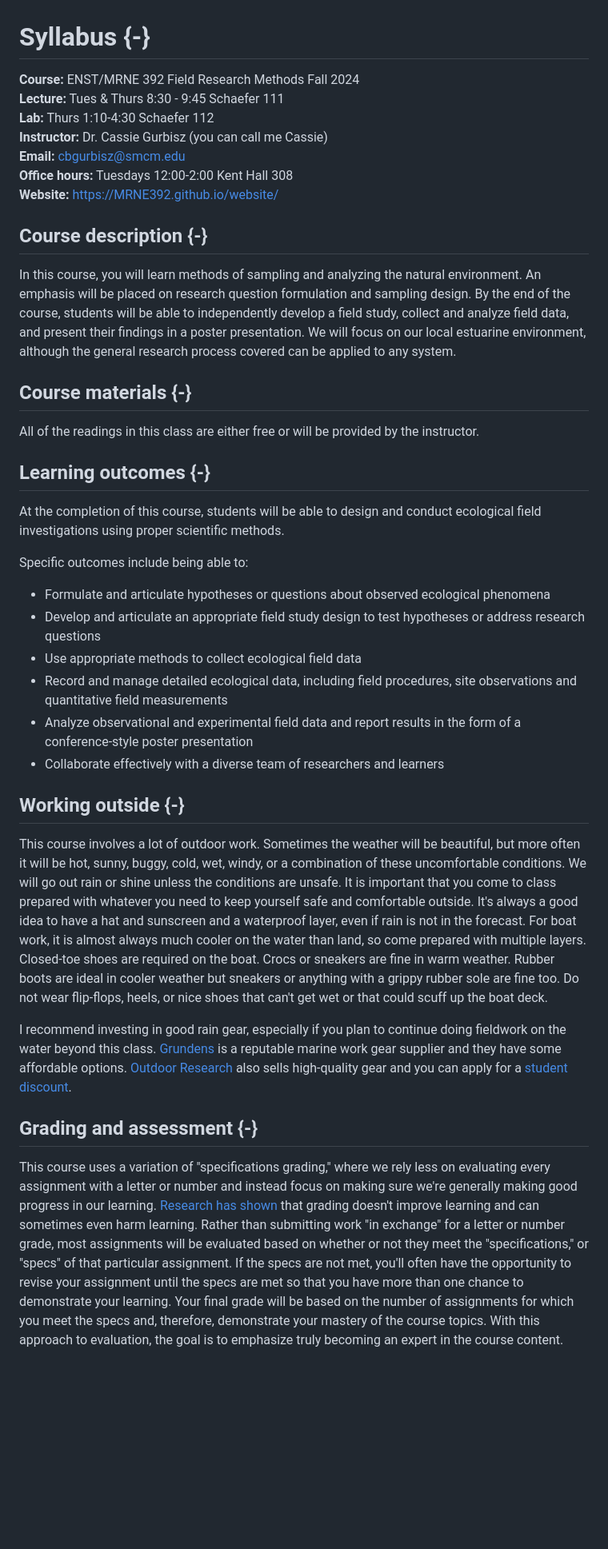
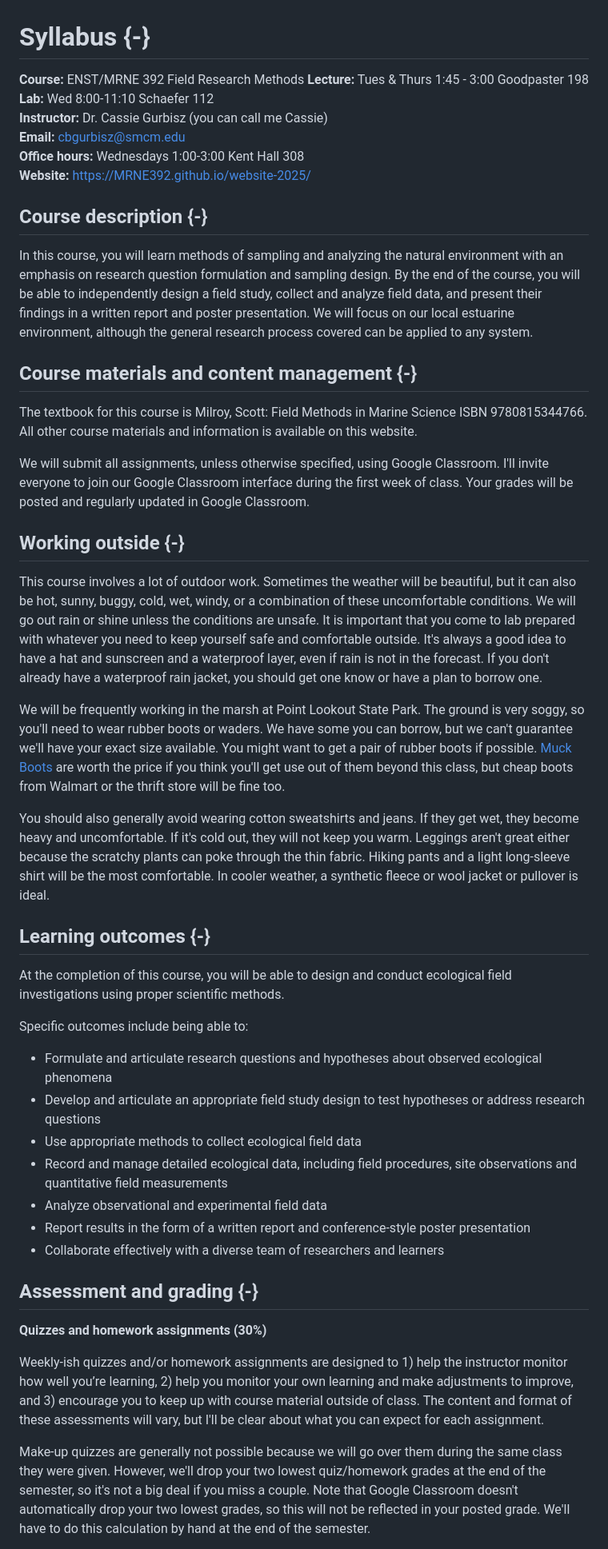
Before and after one commit to MRNE392/website-2025, a Markdown page: docs/01-syllabus.md, the part around the change printed below. Shown: that part at 80% size. GitHub-like rendering; blank space fills up the shorter version.

```diff
--- a/docs/01-syllabus.md
+++ b/docs/01-syllabus.md
@@ -1,37 +1,47 @@
 # Syllabus {-}
 
-**Course:** ENST/MRNE 392 Field Research Methods Fall 2024
-**Lecture:** Tues & Thurs 8:30 - 9:45 Schaefer 111
-**Lab:** Thurs 1:10-4:30 Schaefer 112 <br />
+**Course:** ENST/MRNE 392 Field Research Methods
+**Lecture:** Tues & Thurs 1:45 - 3:00 Goodpaster 198
+**Lab:** Wed 8:00-11:10 Schaefer 112 <br />
 **Instructor:** Dr. Cassie Gurbisz  (you can call me Cassie) <br />
 **Email:** cbgurbisz@smcm.edu <br />
-**Office hours:** Tuesdays 12:00-2:00 Kent Hall 308 <br />
-**Website:** https://MRNE392.github.io/website/
+**Office hours:** Wednesdays 1:00-3:00 Kent Hall 308 <br />
+**Website:** https://MRNE392.github.io/website-2025/
 
 ## Course description {-}
-In this course, you will learn methods of sampling and analyzing the natural environment. An emphasis will be placed on research question formulation and sampling design. By the end of the course, students will be able to independently develop a field study, collect and analyze field data, and present their findings in a poster presentation. We will focus on our local estuarine environment, although the general research process covered can be applied to any system.
+In this course, you will learn methods of sampling and analyzing the natural environment with an emphasis on research question formulation and sampling design. By the end of the course, you will be able to independently design a field study, collect and analyze field data, and present their findings in a written report and poster presentation. We will focus on our local estuarine environment, although the general research process covered can be applied to any system.
 
-## Course materials {-}
-All of the readings in this class are either free or will be provided by the instructor.
+## Course materials and content management {-}
+The textbook for this course is Milroy, Scott: Field Methods in Marine Science ISBN 9780815344766. All other course materials and information is available on this website.
+
+We will submit all assignments, unless otherwise specified, using Google Classroom. I'll invite everyone to join our Google Classroom interface during the first week of class. Your grades will be posted and regularly updated in Google Classroom.
+
+## Working outside {-}
+This course involves a lot of outdoor work. Sometimes the weather will be beautiful, but it can also be hot, sunny, buggy, cold, wet, windy, or a combination of these uncomfortable conditions. We will go out rain or shine unless the conditions are unsafe. It is important that you come to lab prepared with whatever you need to keep yourself safe and comfortable outside. It's always a good idea to have a hat and sunscreen and a waterproof layer, even if rain is not in the forecast. If you don't already have a waterproof rain jacket, you should get one know or have a plan to borrow one.
+
+We will be frequently working in the marsh at Point Lookout State Park. The ground is very soggy, so you'll need to wear rubber boots or waders. We have some you can borrow, but we can't guarantee we'll have your exact size available. You might want to get a pair of rubber boots if possible. [Muck Boots](https://muckbootcompany.com/?gad_source=1&gad_campaignid=1587538522&gbraid=0AAAAADpJz15HxPP4eoPsFBXPRRe_PrbX_&gclid=Cj0KCQjwhafEBhCcARIsAEGZEKJEzncuY1j97v1Z0G8g1gqHUILg8zir00YY2yuAuWM-hKzX1Pl8KAcaAh0OEALw_wcB) are worth the price if you think you'll get use out of them beyond this class, but cheap boots from Walmart or the thrift store will be fine too.
+
+You should also generally avoid wearing cotton sweatshirts and jeans. If they get wet, they become heavy and uncomfortable. If it's cold out, they will not keep you warm. Leggings aren't great either because the scratchy plants can poke through the thin fabric. Hiking pants and a light long-sleeve shirt will be the most comfortable. In cooler weather, a synthetic fleece or wool jacket or pullover is ideal.
+
 
 ## Learning outcomes {-}
-At the completion of this course, students will be able to design and conduct ecological field investigations using proper scientific methods.
+At the completion of this course, you will be able to design and conduct ecological field investigations using proper scientific methods.
 
 Specific outcomes include being able to:
 
-* Formulate and articulate hypotheses or questions about observed ecological phenomena
+* Formulate and articulate research questions and hypotheses about observed ecological phenomena
 * Develop and articulate an appropriate field study design to test hypotheses or address research questions
 * Use appropriate methods to collect ecological field data
 * Record and manage detailed ecological data, including field procedures, site observations and quantitative field measurements
-* Analyze observational and experimental field data and report results in the form of a conference-style poster presentation
+* Analyze observational and experimental field data
+* Report results in the form of a written report and conference-style poster presentation
 * Collaborate effectively with a diverse team of researchers and learners
 
-## Working outside {-}
-This course involves a lot of outdoor work. Sometimes the weather will be beautiful, but more often it will be hot, sunny, buggy, cold, wet, windy, or a combination of these uncomfortable conditions. We will go out rain or shine unless the conditions are unsafe. It is important that you come to class prepared with whatever you need to keep yourself safe and comfortable outside. It's always a good idea to have a hat and sunscreen and a waterproof layer, even if rain is not in the forecast. For boat work, it is almost always much cooler on the water than land, so come prepared with multiple layers. Closed-toe shoes are required on the boat. Crocs or sneakers are fine in warm weather. Rubber boots are ideal in cooler weather but sneakers or anything with a grippy rubber sole are fine too. Do not wear flip-flops, heels, or nice shoes that can't get wet or that could scuff up the boat deck.
+## Assessment and grading {-}
 
-I recommend investing in good rain gear, especially if you plan to continue doing fieldwork on the water beyond this class. [Grundens](https://grundens.com/) is a reputable marine work gear supplier and they have some affordable options. [Outdoor Research](https://www.outdoorresearch.com/) also sells high-quality gear and you can apply for a [student discount](https://www.outdoorresearch.com/pages/vip-program?gad_source=1&gclid=Cj0KCQjwkdO0BhDxARIsANkNcrfTTRmTvBF6i9f4siwcZSvr-3FYPgDXYPUw5zkBXpXfyFCTJc8cJKAaAtSCEALw_wcB).
+**Quizzes and homework assignments (30%)**
 
-## Grading and assessment {-}
+Weekly-ish quizzes and/or homework assignments are designed to 1) help the instructor monitor how well you’re learning, 2) help you monitor your own learning and make adjustments to improve, and 3) encourage you to keep up with course material outside of class. The content and format of these assessments will vary, but I'll be clear about what you can expect for each assignment.
 
-This course uses a variation of "specifications grading," where we rely less on evaluating every assignment with a letter or number and instead focus on making sure we're generally making good progress in our learning. [Research has shown](https://www.alfiekohn.org/article/case-grades/) that grading doesn't improve learning and can sometimes even harm learning. Rather than submitting work "in exchange" for a letter or number grade, most assignments will be evaluated based on whether or not they meet the "specifications," or "specs" of that particular assignment. If the specs are not met, you'll often have the opportunity to revise your assignment until the specs are met so that you have more than one chance to demonstrate your learning. Your final grade will be based on the number of assignments for which you meet the specs and, therefore, demonstrate your mastery of the course topics. With this approach to evaluation, the goal is to emphasize truly becoming an expert in the course content.
+Make-up quizzes are generally not possible because we will go over them during the same class they were given. However, we'll drop your two lowest quiz/homework grades at the end of the semester, so it's not a big deal if you miss a couple. Note that Google Classroom doesn't automatically drop your two lowest grades, so this will not be reflected in your posted grade. We'll have to do this calculation by hand at the end of the semester.
 
```
Also changed, not shown: other parts of docs/01-syllabus.md (+47 -31 lines), docs/index.md (+2 -9 lines), docs/images/chatgpt-chimp.jpg (added), images/chatgpt-chimp.jpg (added), 6 other files.
